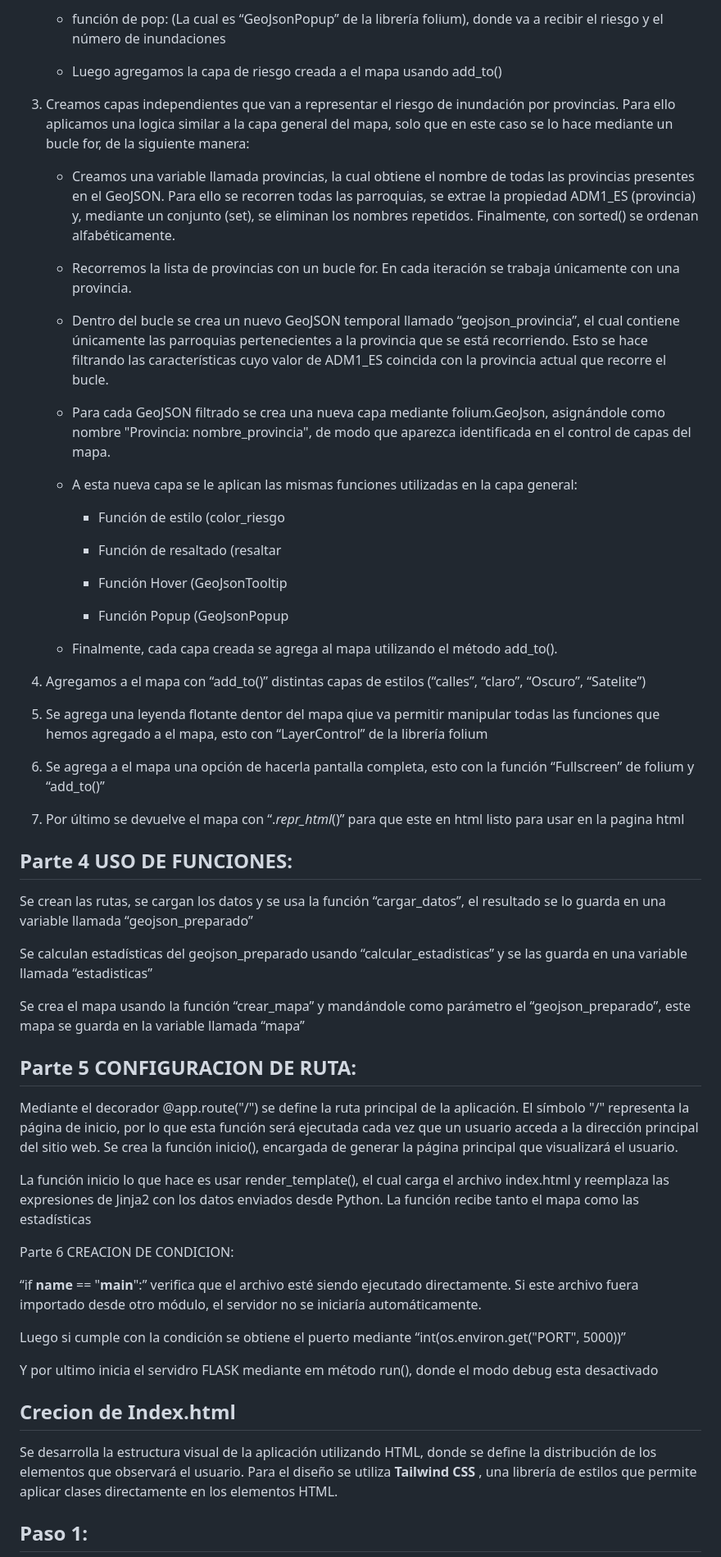
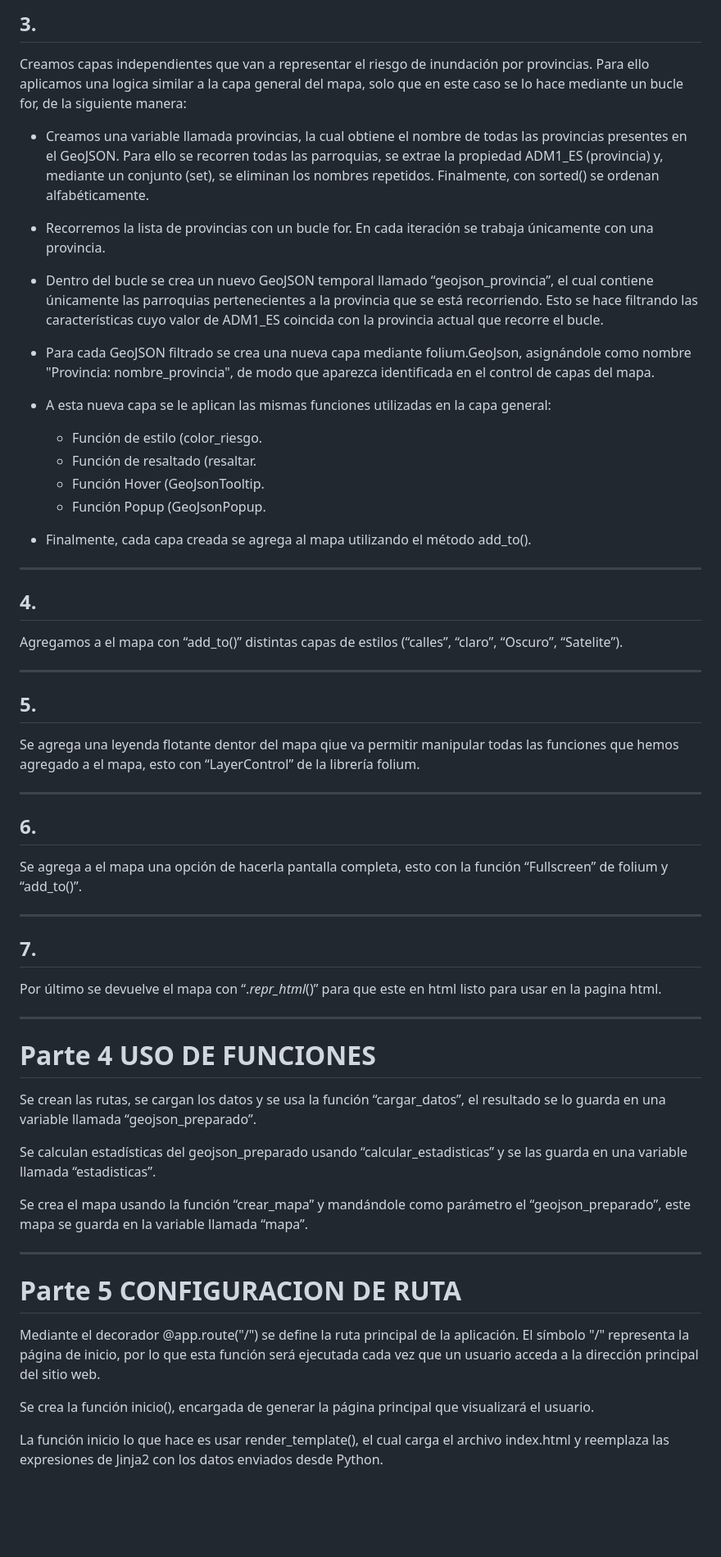
Before and after one commit to Manuel-Orellana/Proyecto-riesgo-Inundaciones-Grupo-B, a Markdown page: Documentación de APP WEB.md, the part around one of its changes. Shown at 82% size. GitHub-like rendering; blank space fills up the shorter version.

```diff
--- a/Documentación de APP WEB.md
+++ b/Documentación de APP WEB.md
@@ -102,63 +147,66 @@ Va recibir únicamente de parámetro un GeoJson ya concatenado
 
-   - función de pop: (La cual es “GeoJsonPopup” de la librería folium), donde va a recibir el riesgo y el número de inundaciones
+## 3.
 
-   - Luego agregamos la capa de riesgo creada a el mapa usando add_to()
+Creamos capas independientes que van a representar el riesgo de inundación por provincias. Para ello aplicamos una logica similar a la capa general del mapa, solo que en este caso se lo hace mediante un bucle for, de la siguiente manera:
 
-3. Creamos capas independientes que van a representar el riesgo de inundación por provincias. Para ello aplicamos una logica similar a la capa general del mapa, solo que en este caso se lo hace mediante un bucle for, de la siguiente manera:
+- Creamos una variable llamada provincias, la cual obtiene el nombre de todas las provincias presentes en el GeoJSON. Para ello se recorren todas las parroquias, se extrae la propiedad ADM1_ES (provincia) y, mediante un conjunto (set), se eliminan los nombres repetidos. Finalmente, con sorted() se ordenan alfabéticamente.
 
-   - Creamos una variable llamada provincias, la cual obtiene el nombre de todas las provincias presentes en el GeoJSON. Para ello se recorren todas las parroquias, se extrae la propiedad ADM1_ES (provincia) y, mediante un conjunto (set), se eliminan los nombres repetidos. Finalmente, con sorted() se ordenan alfabéticamente.
+- Recorremos la lista de provincias con un bucle for. En cada iteración se trabaja únicamente con una provincia.
 
-   - Recorremos la lista de provincias con un bucle for. En cada iteración se trabaja únicamente con una provincia.
+- Dentro del bucle se crea un nuevo GeoJSON temporal llamado “geojson_provincia”, el cual contiene únicamente las parroquias pertenecientes a la provincia que se está recorriendo. Esto se hace filtrando las características cuyo valor de ADM1_ES coincida con la provincia actual que recorre el bucle.
 
-   - Dentro del bucle se crea un nuevo GeoJSON temporal llamado “geojson_provincia”, el cual contiene únicamente las parroquias pertenecientes a la provincia que se está recorriendo. Esto se hace filtrando las características cuyo valor de ADM1_ES coincida con la provincia actual que recorre el bucle.
+- Para cada GeoJSON filtrado se crea una nueva capa mediante folium.GeoJson, asignándole como nombre "Provincia: nombre_provincia", de modo que aparezca identificada en el control de capas del mapa.
 
-   - Para cada GeoJSON filtrado se crea una nueva capa mediante folium.GeoJson, asignándole como nombre "Provincia: nombre_provincia", de modo que aparezca identificada en el control de capas del mapa.
+- A esta nueva capa se le aplican las mismas funciones utilizadas en la capa general:
 
-   - A esta nueva capa se le aplican las mismas funciones utilizadas en la capa general:
+  - Función de estilo (color_riesgo.
+  - Función de resaltado (resaltar.
+  - Función Hover (GeoJsonTooltip.
+  - Función Popup (GeoJsonPopup.
 
-      - Función de estilo (color_riesgo
+- Finalmente, cada capa creada se agrega al mapa utilizando el método add_to().
 
-      - Función de resaltado (resaltar
+---
 
-      - Función Hover (GeoJsonTooltip
+## 4.
 
-      - Función Popup (GeoJsonPopup
+Agregamos a el mapa con “add_to()” distintas capas de estilos (“calles”, “claro”, “Oscuro”, “Satelite”).
 
-   - Finalmente, cada capa creada se agrega al mapa utilizando el método add_to().
+---
 
-4. Agregamos a el mapa con “add_to()” distintas capas de estilos (“calles”, “claro”, “Oscuro”, “Satelite”)
+## 5.
 
-5. Se agrega una leyenda flotante dentor del mapa qiue va permitir  manipular todas las funciones que hemos agregado a el mapa, esto con “LayerControl” de la librería folium
+Se agrega una leyenda flotante dentor del mapa qiue va permitir manipular todas las funciones que hemos agregado a el mapa, esto con “LayerControl” de la librería folium.
 
-6. Se agrega a el mapa una opción de hacerla pantalla completa, esto con la función “Fullscreen” de folium y “add_to()”
+---
 
-7. Por último se devuelve el mapa con “._repr_html_()” para que este en html listo para usar en la pagina html
+## 6.
 
-## Parte 4 USO DE FUNCIONES:
+Se agrega a el mapa una opción de hacerla pantalla completa, esto con la función “Fullscreen” de folium y “add_to()”.
 
-Se crean las rutas, se cargan los datos y se usa la función “cargar_datos”, el resultado se lo guarda en una variable llamada “geojson_preparado”
+---
 
-Se calculan estadísticas del geojson_preparado usando “calcular_estadisticas” y se las guarda en una variable llamada “estadisticas”
+## 7.
 
-Se crea el mapa usando la función “crear_mapa” y mandándole como parámetro el “geojson_preparado”, este mapa se guarda en la variable llamada “mapa”
+Por último se devuelve el mapa con “._repr_html_()” para que este en html listo para usar en la pagina html.
 
-## Parte 5 CONFIGURACION DE RUTA:
+---
 
-Mediante el decorador @app.route("/") se define la ruta principal de la aplicación. El símbolo "/" representa la página de inicio, por lo que esta función será ejecutada cada vez que un usuario acceda a la dirección principal del sitio web. Se crea la función inicio(), encargada de generar la página principal que visualizará el usuario.
+# Parte 4 USO DE FUNCIONES
 
-La función inicio lo que hace es usar render_template(), el cual carga el archivo index.html y reemplaza las expresiones de Jinja2 con los datos enviados desde Python. La función recibe tanto el mapa como las estadísticas
+Se crean las rutas, se cargan los datos y se usa la función “cargar_datos”, el resultado se lo guarda en una variable llamada “geojson_preparado”.
 
-Parte 6 CREACION DE CONDICION:
+Se calculan estadísticas del geojson_preparado usando “calcular_estadisticas” y se las guarda en una variable llamada “estadisticas”.
 
-“if __name__ == "__main__":” verifica que el archivo esté siendo ejecutado directamente. Si este archivo fuera importado desde otro módulo, el servidor no se iniciaría automáticamente.
+Se crea el mapa usando la función “crear_mapa” y mandándole como parámetro el “geojson_preparado”, este mapa se guarda en la variable llamada “mapa”.
 
-Luego si cumple con la condición se obtiene el puerto mediante “int(os.environ.get("PORT", 5000))”
+---
 
-Y por ultimo inicia el servidro FLASK mediante em método run(), donde el modo debug esta desactivado
+# Parte 5 CONFIGURACION DE RUTA
 
-## Crecion de Index.html
+Mediante el decorador @app.route("/") se define la ruta principal de la aplicación. El símbolo "/" representa la página de inicio, por lo que esta función será ejecutada cada vez que un usuario acceda a la dirección principal del sitio web.
 
-Se desarrolla la estructura visual de la aplicación utilizando HTML, donde se define la distribución de los elementos que observará el usuario. Para el diseño se utiliza **Tailwind CSS** , una librería de estilos que permite aplicar clases directamente en los elementos HTML.
+Se crea la función inicio(), encargada de generar la página principal que visualizará el usuario.
 
-## Paso 1:
+La función inicio lo que hace es usar render_template(), el cual carga el archivo index.html y reemplaza las expresiones de Jinja2 con los datos enviados desde Python.
 
```
Also changed, not shown: other parts of Documentación de APP WEB.md (+126 -51 lines).
